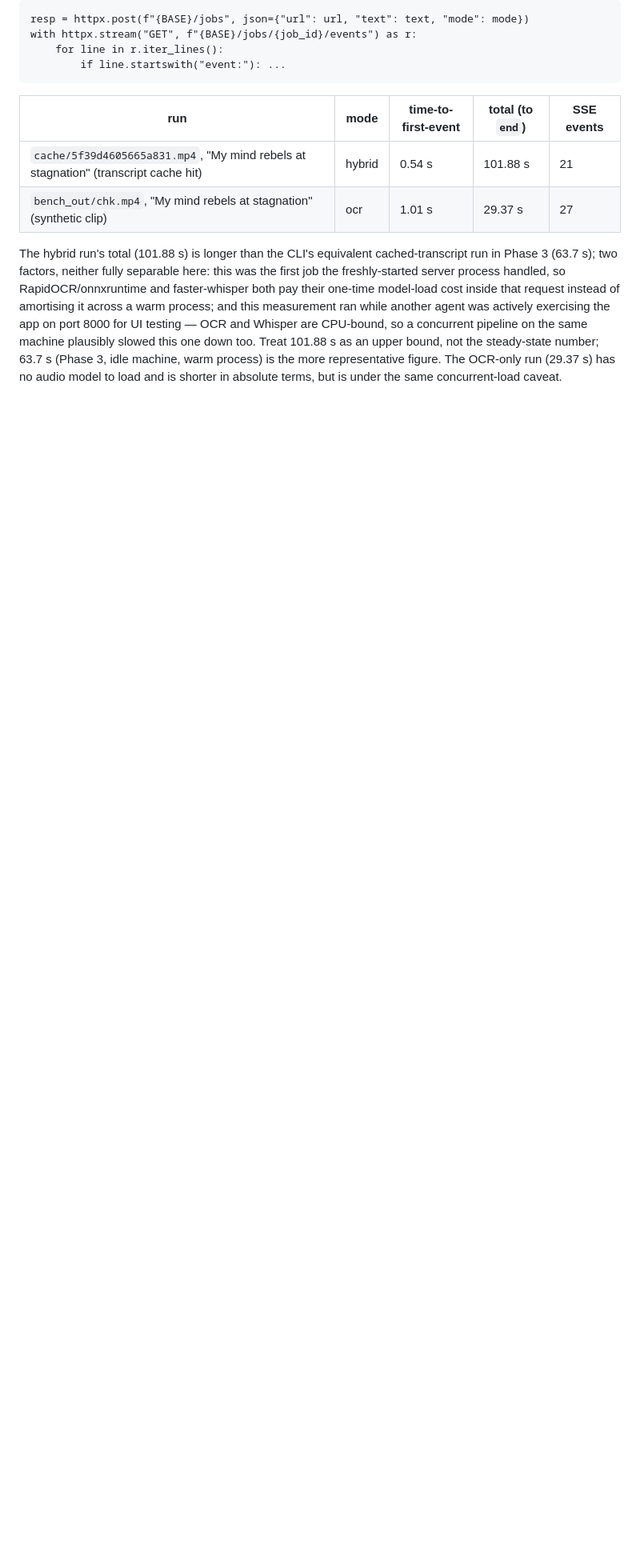
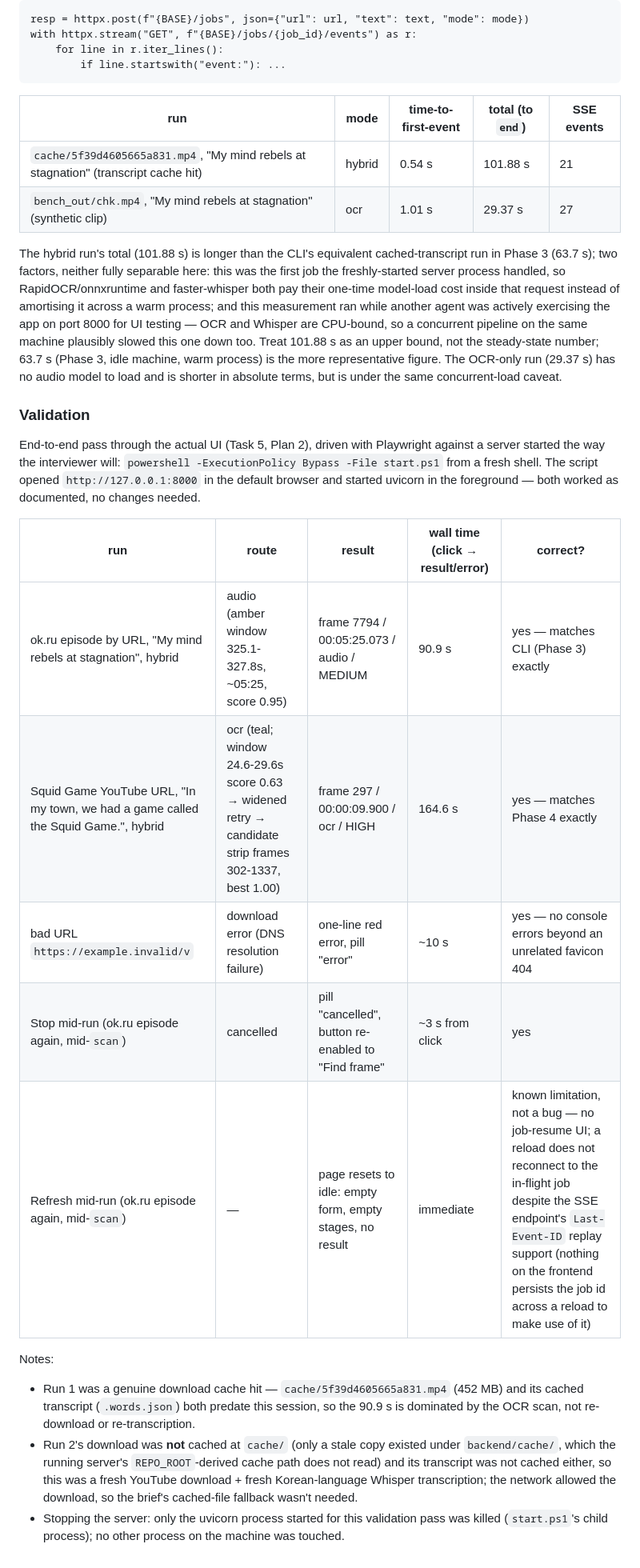
Before and after one commit to PremShankar11/Quest1, a Markdown page: docs/APPROACH.md, the part around the change. Shown at 80% size. Rendered like a GitHub page; blank space fills up the shorter version.

Commit message:
docs: UI validation numbers

```diff
--- a/docs/APPROACH.md
+++ b/docs/APPROACH.md
@@ -434,3 +434,30 @@ CPU-bound, so a concurrent pipeline on the same machine plausibly slowed this on
 101.88 s as an upper bound, not the steady-state number; 63.7 s (Phase 3, idle machine, warm process)
 is the more representative figure. The OCR-only run (29.37 s) has no audio model to load and is shorter
 in absolute terms, but is under the same concurrent-load caveat.
+
+### Validation
+
+End-to-end pass through the actual UI (Task 5, Plan 2), driven with Playwright against a server started
+the way the interviewer will: `powershell -ExecutionPolicy Bypass -File start.ps1` from a fresh shell.
+The script opened `http://127.0.0.1:8000` in the default browser and started uvicorn in the foreground
+— both worked as documented, no changes needed.
+
+| run | route | result | wall time (click → result/error) | correct? |
+|---|---|---|---|---|
+| ok.ru episode by URL, "My mind rebels at stagnation", hybrid | audio (amber window 325.1-327.8s, ~05:25, score 0.95) | frame 7794 / 00:05:25.073 / audio / MEDIUM | 90.9 s | yes — matches CLI (Phase 3) exactly |
+| Squid Game YouTube URL, "In my town, we had a game called the Squid Game.", hybrid | ocr (teal; window 24.6-29.6s score 0.63 → widened retry → candidate strip frames 302-1337, best 1.00) | frame 297 / 00:00:09.900 / ocr / HIGH | 164.6 s | yes — matches Phase 4 exactly |
+| bad URL `https://example.invalid/v` | download error (DNS resolution failure) | one-line red error, pill "error" | ~10 s | yes — no console errors beyond an unrelated favicon 404 |
+| Stop mid-run (ok.ru episode again, mid-`scan`) | cancelled | pill "cancelled", button re-enabled to "Find frame" | ~3 s from click | yes |
+| Refresh mid-run (ok.ru episode again, mid-`scan`) | — | page resets to idle: empty form, empty stages, no result | immediate | known limitation, not a bug — no job-resume UI; a reload does not reconnect to the in-flight job despite the SSE endpoint's `Last-Event-ID` replay support (nothing on the frontend persists the job id across a reload to make use of it) |
+
+Notes:
+
+- Run 1 was a genuine download cache hit — `cache/5f39d4605665a831.mp4` (452 MB) and its cached
+  transcript (`.words.json`) both predate this session, so the 90.9 s is dominated by the OCR scan, not
+  re-download or re-transcription.
+- Run 2's download was **not** cached at `cache/` (only a stale copy existed under `backend/cache/`,
+  which the running server's `REPO_ROOT`-derived cache path does not read) and its transcript was not
+  cached either, so this was a fresh YouTube download + fresh Korean-language Whisper transcription; the
+  network allowed the download, so the brief's cached-file fallback wasn't needed.
+- Stopping the server: only the uvicorn process started for this validation pass was killed
+  (`start.ps1`'s child process); no other process on the machine was touched.
```
